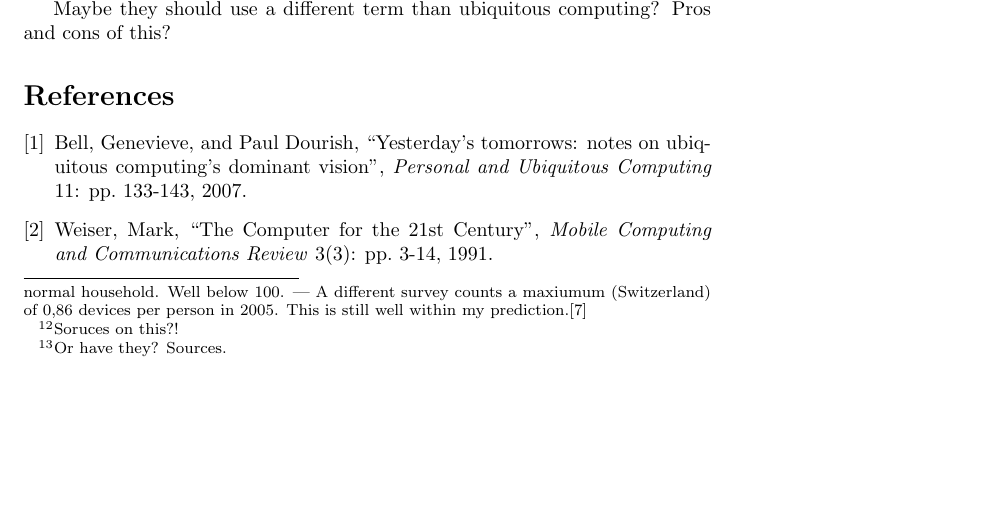
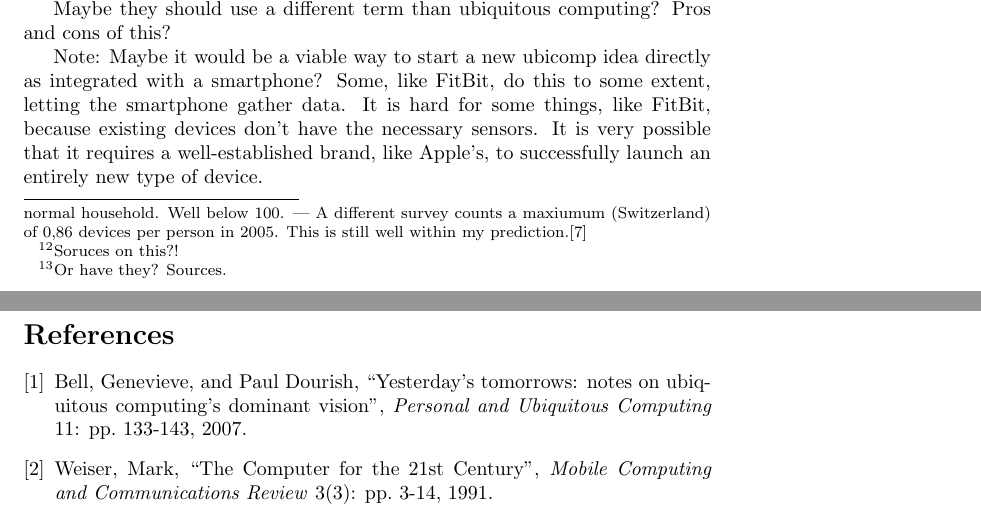
Before and after one commit to hypesystem/ubicomp-paper, a LaTeX paper (ubicomp-paper.tex, which reads focus.tex): part of page 7 of 8 before the commit and two parts of pages 7 and 8 of 8 after it, the two joined at a grey line, cut so that both start at the same text, the shorter picture padded with empty space. Compiled offline with pdfLaTeX.

Commit message:
daddy notes

```diff
--- a/focus.tex
+++ b/focus.tex
@@ -6,3 +6,8 @@ a point where small single-purpose computers exist. They need to embrace what is
 (Maybe they already have? Check this...)
 
 Maybe they should use a different term than ubiquitous computing? Pros and cons of this?
+
+Note: Maybe it would be a viable way to start a new ubicomp idea directly as integrated with a smartphone? Some, like FitBit,
+do this to some extent, letting the smartphone gather data. It is hard for some things, like FitBit, because existing devices
+don't have the necessary sensors. It is very possible that it requires a well-established brand, like Apple's, to successfully
+launch an entirely new type of device.
```
Also changed, not shown: multipurpose.tex (+2 -0 lines).
